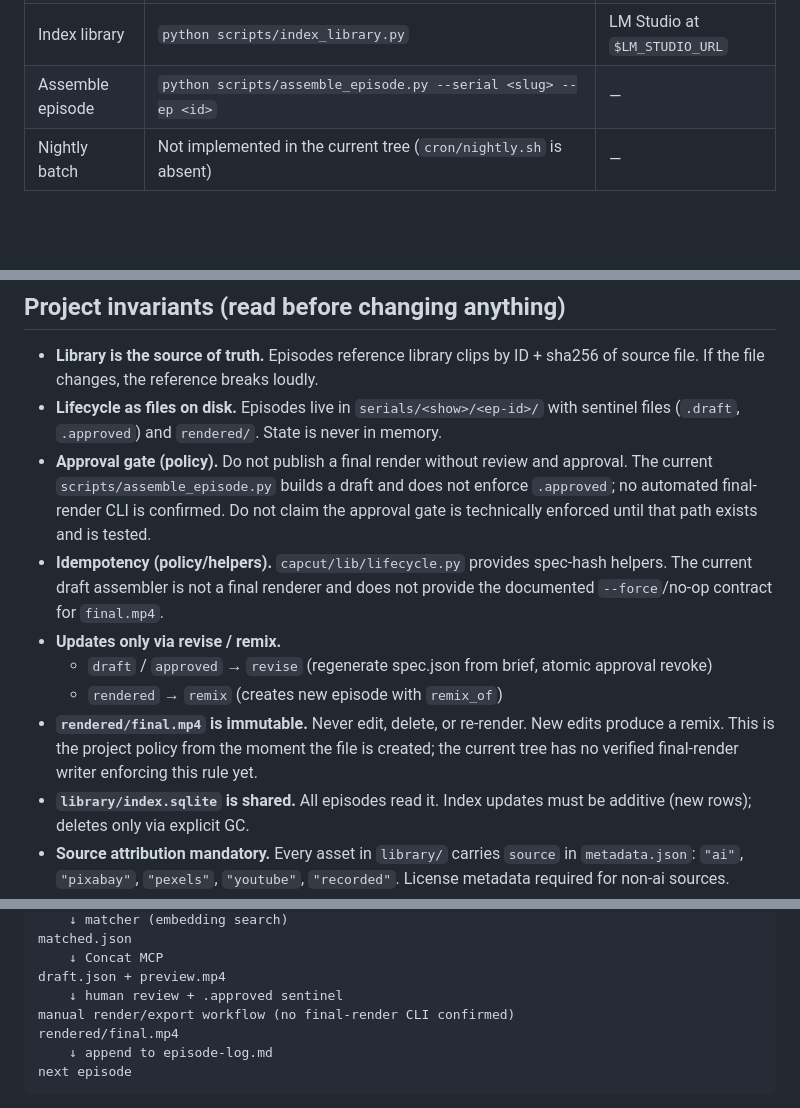
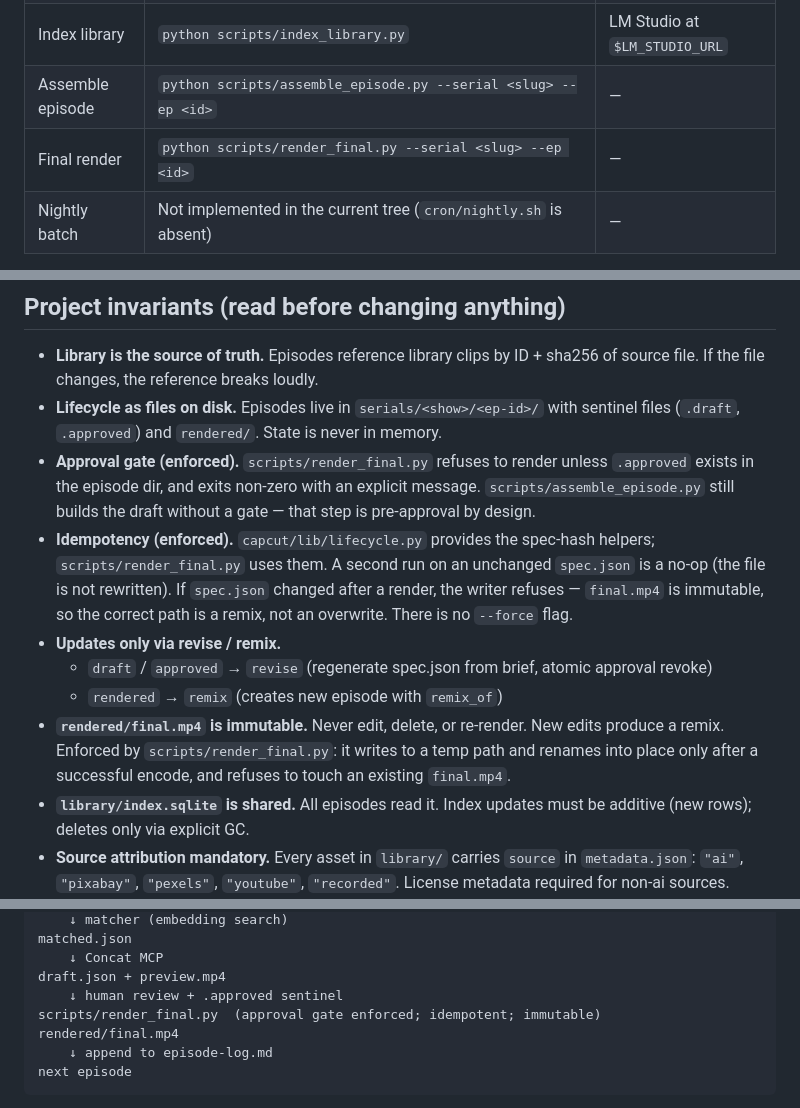
Before and after one commit to VladTer06081963/capcut-studio, a Markdown page: AGENTS.md, 3 parts joined by grey strips. GitHub-like rendering; blank space fills up the shorter version.

Commit message:
docs(agents): mark approval gate, idempotency and immutability as enforced
The three project invariants were documented as 'policy' with explicit
caveats ('no automated final-render CLI is confirmed', 'Do not claim the
approval gate is technically enforced until that path exists and is
tested'). scripts/render_final.py now exists, is tested, and enforces all
three, so the contract was stale.

- Approval gate (policy) -> (enforced): render_final.py refuses without
  .approved, exit non-zero.
- Idempotency (policy/helpers) -> (enforced): no-op on unchanged spec,
  refuses on hash mismatch, no --force flag.
- final.mp4 immutability: now enforced via temp-path + rename and a
  refusal to touch an existing file.
- Series workflow: 'manual render/export workflow (no final-render CLI
  confirmed)' -> 'scripts/render_final.py (approval gate enforced;
  idempotent; immutable)'.
- Run table: added the Final render entry point.

This also removes the contradiction with summary/PRD/PRD.md, whose Stage 5
was corrected in the previous commit.

(cherry picked from commit 8e32d26a4dd62b2d818eab47ba1a261b276c8ed2)

```diff
--- a/AGENTS.md
+++ b/AGENTS.md
@@ -29,6 +29,7 @@ cp .env.example .env   # add only keys required for the selected, approved workf
 | Ingest stock | `python scripts/ingest_youtube.py --help` (also `ingest_coverr.py`, `ingest_mixkit.py`, `ingest_archive.py`) | — |
 | Index library | `python scripts/index_library.py` | LM Studio at `$LM_STUDIO_URL` |
 | Assemble episode | `python scripts/assemble_episode.py --serial <slug> --ep <id>` | — |
+| Final render | `python scripts/render_final.py --serial <slug> --ep <id>` | — |
 | Nightly batch | Not implemented in the current tree (`cron/nightly.sh` is absent) | — |
 
 External services and models are configurable and may change during evaluation:
@@ -97,21 +98,23 @@ capcut-studio/
 - **Lifecycle as files on disk.** Episodes live in `serials/<show>/<ep-id>/`
   with sentinel files (`.draft`, `.approved`) and `rendered/`. State is never
   in memory.
-- **Approval gate (policy).** Do not publish a final render without review and
-  approval. The current `scripts/assemble_episode.py` builds a draft and does
-  not enforce `.approved`; no automated final-render CLI is confirmed. Do not
-  claim the approval gate is technically enforced until that path exists and
-  is tested.
-- **Idempotency (policy/helpers).** `capcut/lib/lifecycle.py` provides spec-hash
-  helpers. The current draft assembler is not a final renderer and does not
-  provide the documented `--force`/no-op contract for `final.mp4`.
+- **Approval gate (enforced).** `scripts/render_final.py` refuses to render
+  unless `.approved` exists in the episode dir, and exits non-zero with an
+  explicit message. `scripts/assemble_episode.py` still builds the draft
+  without a gate — that step is pre-approval by design.
+- **Idempotency (enforced).** `capcut/lib/lifecycle.py` provides the spec-hash
+  helpers; `scripts/render_final.py` uses them. A second run on an unchanged
+  `spec.json` is a no-op (the file is not rewritten). If `spec.json` changed
+  after a render, the writer refuses — `final.mp4` is immutable, so the
+  correct path is a remix, not an overwrite. There is no `--force` flag.
 - **Updates only via revise / remix.**
   - `draft` / `approved` → `revise` (regenerate spec.json from brief, atomic approval revoke)
   - `rendered` → `remix` (creates new episode with `remix_of`)
 - **`rendered/final.mp4` is immutable.** Never edit, delete, or re-render.
   New edits produce a remix.
-  This is the project policy from the moment the file is created; the current
-  tree has no verified final-render writer enforcing this rule yet.
+  Enforced by `scripts/render_final.py`: it writes to a temp path and renames
+  into place only after a successful encode, and refuses to touch an existing
+  `final.mp4`.
 - **`library/index.sqlite` is shared.** All episodes read it. Index updates
   must be additive (new rows); deletes only via explicit GC.
 - **Source attribution mandatory.** Every asset in `library/` carries
@@ -136,7 +139,7 @@ matched.json
     ↓ Concat MCP
 draft.json + preview.mp4
     ↓ human review + .approved sentinel
-manual render/export workflow (no final-render CLI confirmed)
+scripts/render_final.py  (approval gate enforced; idempotent; immutable)
 rendered/final.mp4
     ↓ append to episode-log.md
 next episode
```
